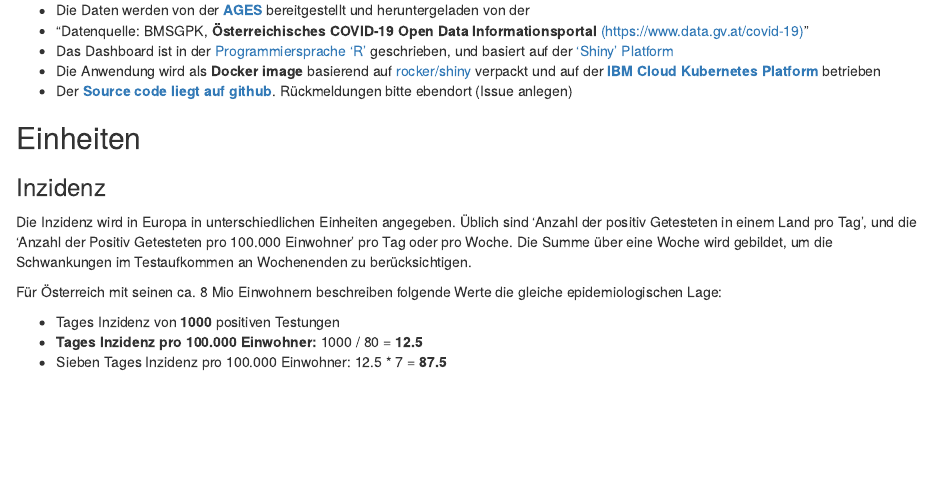
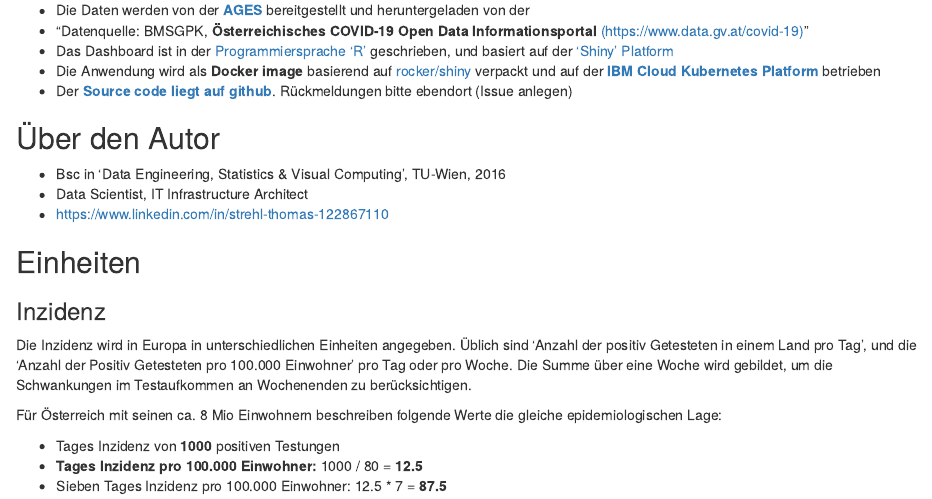
Before and after one commit to at062084/COVID-19-WeatherMap, an R Markdown document (cwm-rshiny/doc/COVID-19-WeatherMap.Rmd): the page in a window 1100 px wide, from 380 px down. The pictures show the output file cwm-rshiny/doc/COVID-19-WeatherMap.html that the author committed with the source, opened offline.

Commit message:
Add 'About Author' section to README

```diff
--- a/cwm-rshiny/doc/COVID-19-WeatherMap.Rmd
+++ b/cwm-rshiny/doc/COVID-19-WeatherMap.Rmd
@@ -17,6 +17,12 @@ Dieses Dashboard beschäftigt sich mit der COVID-19 Epidemie in Österreich. Die
 - Das Dashboard ist in der [Programmiersprache 'R'](https://www.r-project.org) geschrieben, und basiert auf der ['Shiny' Platform](https://shiny.rstudio.com)
 - Die Anwendung wird als **Docker image** basierend auf [rocker/shiny](https://hub.docker.com/r/rocker/shiny) verpackt und auf der **[IBM Cloud Kubernetes Platform](https://www.ibm.com/de-de/cloud/kubernetes-service)** betrieben
 - Der **[Source code liegt auf github](https://github.com/at062084/COVID-19-WeatherMap)**. Rückmeldungen bitte ebendort (Issue anlegen)
+
+## Über den Autor
+
+- Bsc in 'Data Engineering, Statistics & Visual Computing', TU-Wien, 2016
+- Data Scientist, IT Infrastructure Architect
+- https://www.linkedin.com/in/strehl-thomas-122867110
 
 
 ## Einheiten
```
Also changed, not shown: cwm-rshiny/doc/COVID-19-WeatherMap.html.
